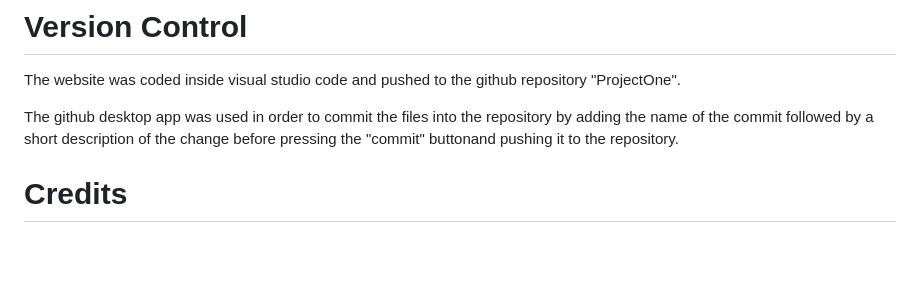
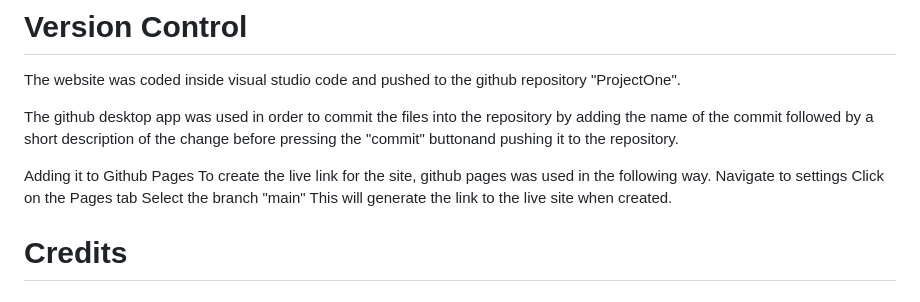
Before and after one commit to MacauleyMorgan/ProjectOne, a Markdown page: README.md, the part around the change. GitHub-like rendering; blank space fills up the shorter version.

Commit message:
Read me #3
Added more information on read me

```diff
--- a/README.md
+++ b/README.md
@@ -150,6 +150,13 @@ The CSS files were placed into a CSS validator courtesy of W3 Schools and produc
 The website was coded inside visual studio code and pushed to the github repository "ProjectOne".
 
 The github desktop app was used in order to commit the files into the repository by adding the name of the commit followed by a short description of the change before pressing the "commit" buttonand pushing it to the repository.
+
+Adding it to Github Pages
+To create the live link for the site, github pages was used in the following way.
+Navigate to settings
+Click on the Pages tab
+Select the branch "main"
+This will generate the link to the live site when created.
 # Credits
 ## - Image Attribution
 
```
